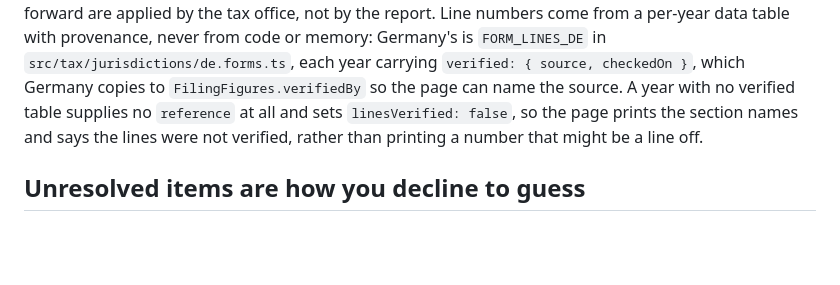
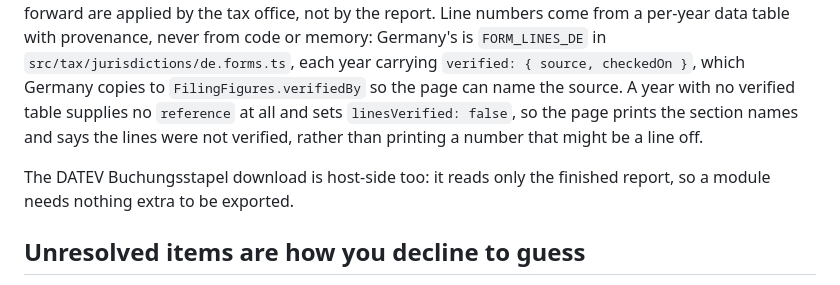
Before and after one commit to fabianbormann/Coineda, a Markdown page: docs/modules/writing-a-tax-module.md, the part around the change. GitHub-like rendering; blank space fills up the shorter version.

```diff
--- a/docs/modules/writing-a-tax-module.md
+++ b/docs/modules/writing-a-tax-module.md
@@ -214,6 +214,9 @@ table supplies no `reference` at all and sets `linesVerified: false`, so the
 page prints the section names and says the lines were not verified, rather
 than printing a number that might be a line off.
 
+The DATEV Buchungsstapel download is host-side too: it reads only the finished report,
+so a module needs nothing extra to be exported.
+
 ## Unresolved items are how you decline to guess
 
 `UnresolvedItem.kind` is `'needs-cost-basis' | 'needs-price' | 'unclassified'`.
```
Also changed, not shown: README.md (+5 -0 lines).
